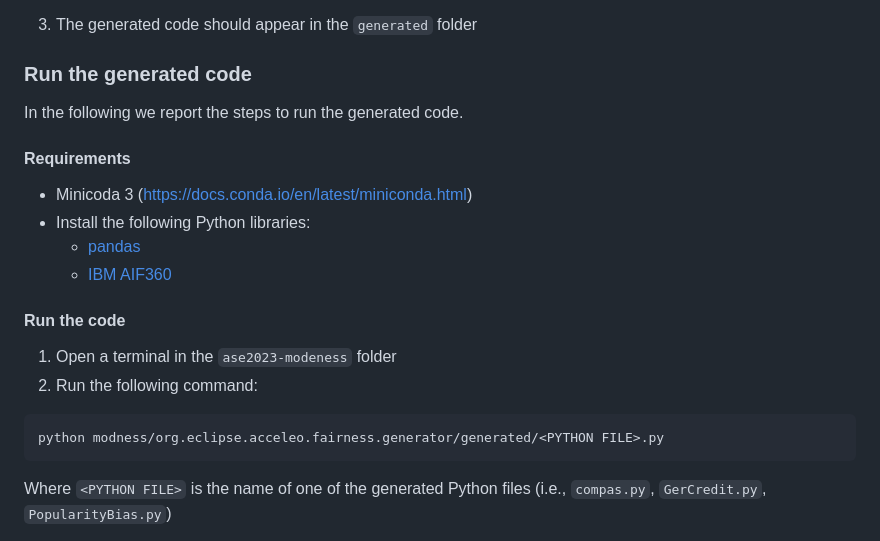
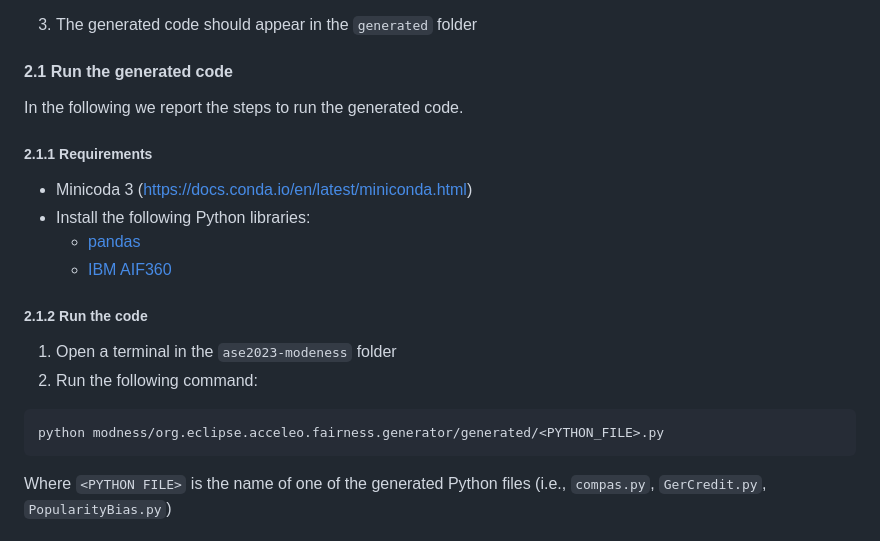
Before and after one commit to giordanoDaloisio/MODNESS, a Markdown page: README.md, the part around one of its changes. GitHub-like rendering.

````diff
--- a/README.md
+++ b/README.md
@@ -72,24 +74,24 @@ where the **Model** is the one produced with the EMF editor and the **Target** i
 
 3. The generated code should appear in the `generated` folder
 
-### Run the generated code
+#### 2.1 Run the generated code
 
 In the following we report the steps to run the generated code.
 
-#### Requirements
+##### 2.1.1 Requirements
 
 - Minicoda 3 ([https://docs.conda.io/en/latest/miniconda.html](https://docs.conda.io/en/latest/miniconda.html))
 - Install the following Python libraries:
   - [pandas](https://pandas.pydata.org/)
   - [IBM AIF360](https://github.com/Trusted-AI/AIF360)
 
-#### Run the code
+##### 2.1.2 Run the code
 
 1. Open a terminal in the `ase2023-modeness` folder
 2. Run the following command:
 
 ```bash
-python modness/org.eclipse.acceleo.fairness.generator/generated/<PYTHON FILE>.py
+python modness/org.eclipse.acceleo.fairness.generator/generated/<PYTHON_FILE>.py
 ```
 
 Where `<PYTHON FILE>` is the name of one of the generated Python files (i.e., `compas.py`, `GerCredit.py`, `PopularityBias.py`)
````
Also changed, not shown: other parts of README.md (+28 -10 lines), assets/dsl_example.png (added), assets/project_importer.png (added), assets/xtext_launch.png (added), 11 other files.
